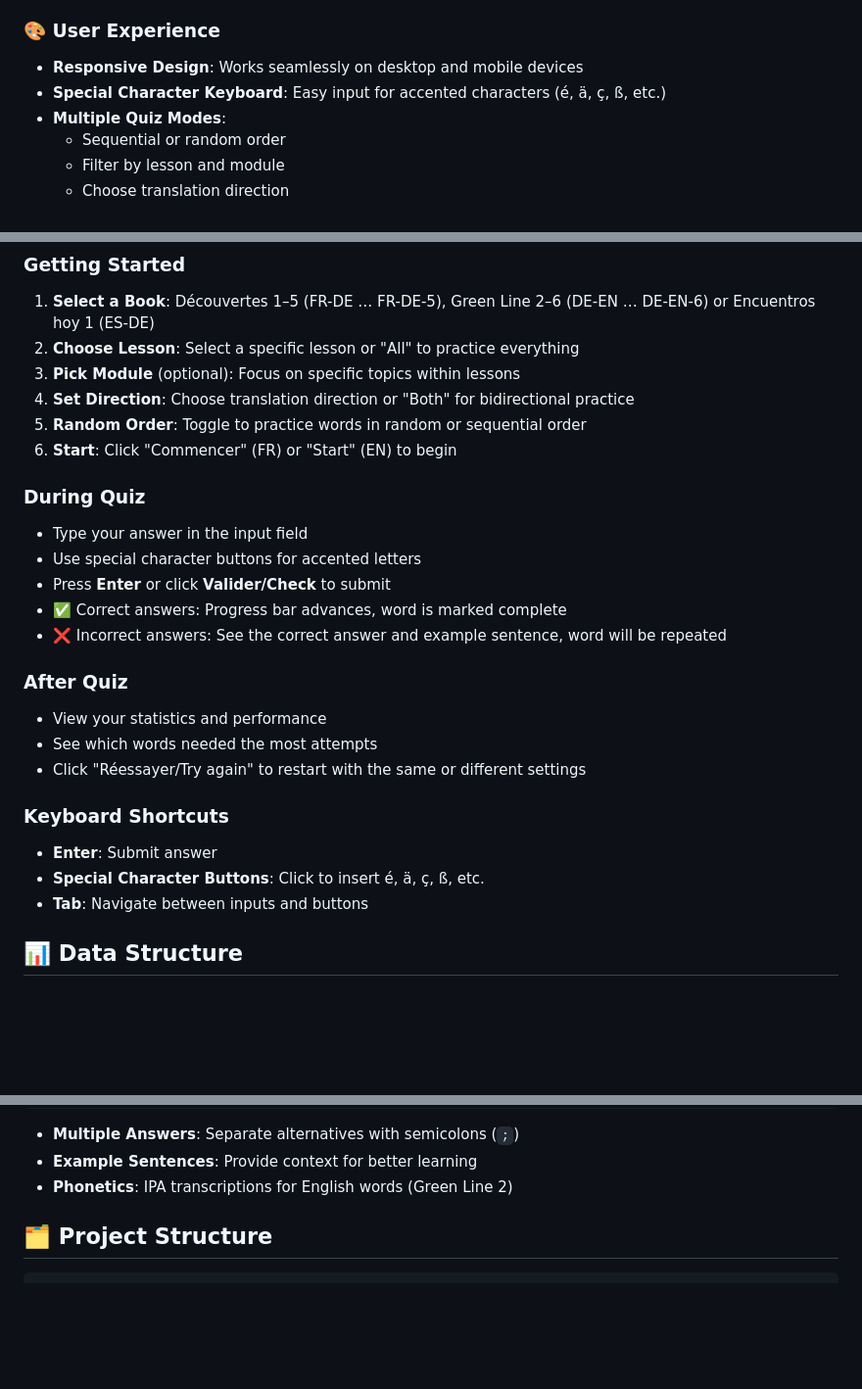
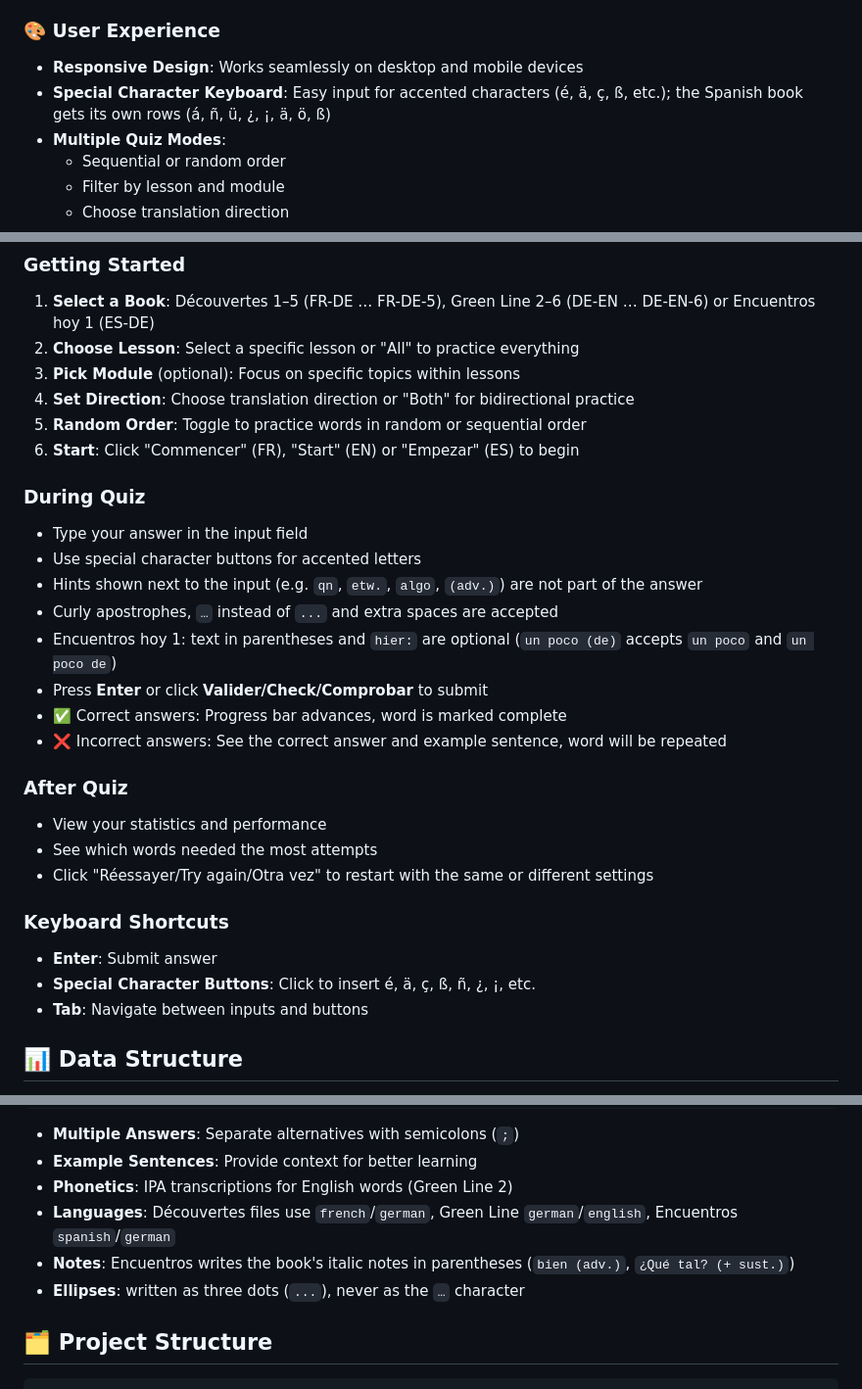
Before and after one commit to Lacomax/Lacomax.github.io, a Markdown page: README.md, 3 parts joined by grey strips. Shown at 98% size. Rendered like a GitHub page; blank space fills up the shorter version.

Commit message:
README: Spanish keyboard and buttons, how answers are checked
Co-Authored-By: Claude Opus 5.5 (1M context) <noreply@anthropic.com>

```diff
--- a/README.md
+++ b/README.md
@@ -20,7 +20,7 @@ A lightweight, client-side vocabulary training application designed for German l
 
 ### 🎨 User Experience
 - **Responsive Design**: Works seamlessly on desktop and mobile devices
-- **Special Character Keyboard**: Easy input for accented characters (é, ä, ç, ß, etc.)
+- **Special Character Keyboard**: Easy input for accented characters (é, ä, ç, ß, etc.); the Spanish book gets its own rows (á, ñ, ü, ¿, ¡, ä, ö, ß)
 - **Multiple Quiz Modes**:
   - Sequential or random order
   - Filter by lesson and module
@@ -81,23 +81,26 @@ npx serve
 3. **Pick Module** (optional): Focus on specific topics within lessons
 4. **Set Direction**: Choose translation direction or "Both" for bidirectional practice
 5. **Random Order**: Toggle to practice words in random or sequential order
-6. **Start**: Click "Commencer" (FR) or "Start" (EN) to begin
+6. **Start**: Click "Commencer" (FR), "Start" (EN) or "Empezar" (ES) to begin
 
 ### During Quiz
 - Type your answer in the input field
 - Use special character buttons for accented letters
-- Press **Enter** or click **Valider/Check** to submit
+- Hints shown next to the input (e.g. `qn`, `etw.`, `algo`, `(adv.)`) are not part of the answer
+- Curly apostrophes, `…` instead of `...` and extra spaces are accepted
+- Encuentros hoy 1: text in parentheses and `hier:` are optional (`un poco (de)` accepts `un poco` and `un poco de`)
+- Press **Enter** or click **Valider/Check/Comprobar** to submit
 - ✅ Correct answers: Progress bar advances, word is marked complete
 - ❌ Incorrect answers: See the correct answer and example sentence, word will be repeated
 
 ### After Quiz
 - View your statistics and performance
 - See which words needed the most attempts
-- Click "Réessayer/Try again" to restart with the same or different settings
+- Click "Réessayer/Try again/Otra vez" to restart with the same or different settings
 
 ### Keyboard Shortcuts
 - **Enter**: Submit answer
-- **Special Character Buttons**: Click to insert é, ä, ç, ß, etc.
+- **Special Character Buttons**: Click to insert é, ä, ç, ß, ñ, ¿, ¡, etc.
 - **Tab**: Navigate between inputs and buttons
 
 ## 📊 Data Structure
@@ -118,6 +121,9 @@ Vocabulary data is stored in JSON format:
 - **Multiple Answers**: Separate alternatives with semicolons (`;`)
 - **Example Sentences**: Provide context for better learning
 - **Phonetics**: IPA transcriptions for English words (Green Line 2)
+- **Languages**: Découvertes files use `french`/`german`, Green Line `german`/`english`, Encuentros `spanish`/`german`
+- **Notes**: Encuentros writes the book's italic notes in parentheses (`bien (adv.)`, `¿Qué tal? (+ sust.)`)
+- **Ellipses**: written as three dots (`...`), never as the `…` character
 
 ## 🗂️ Project Structure
 
```
